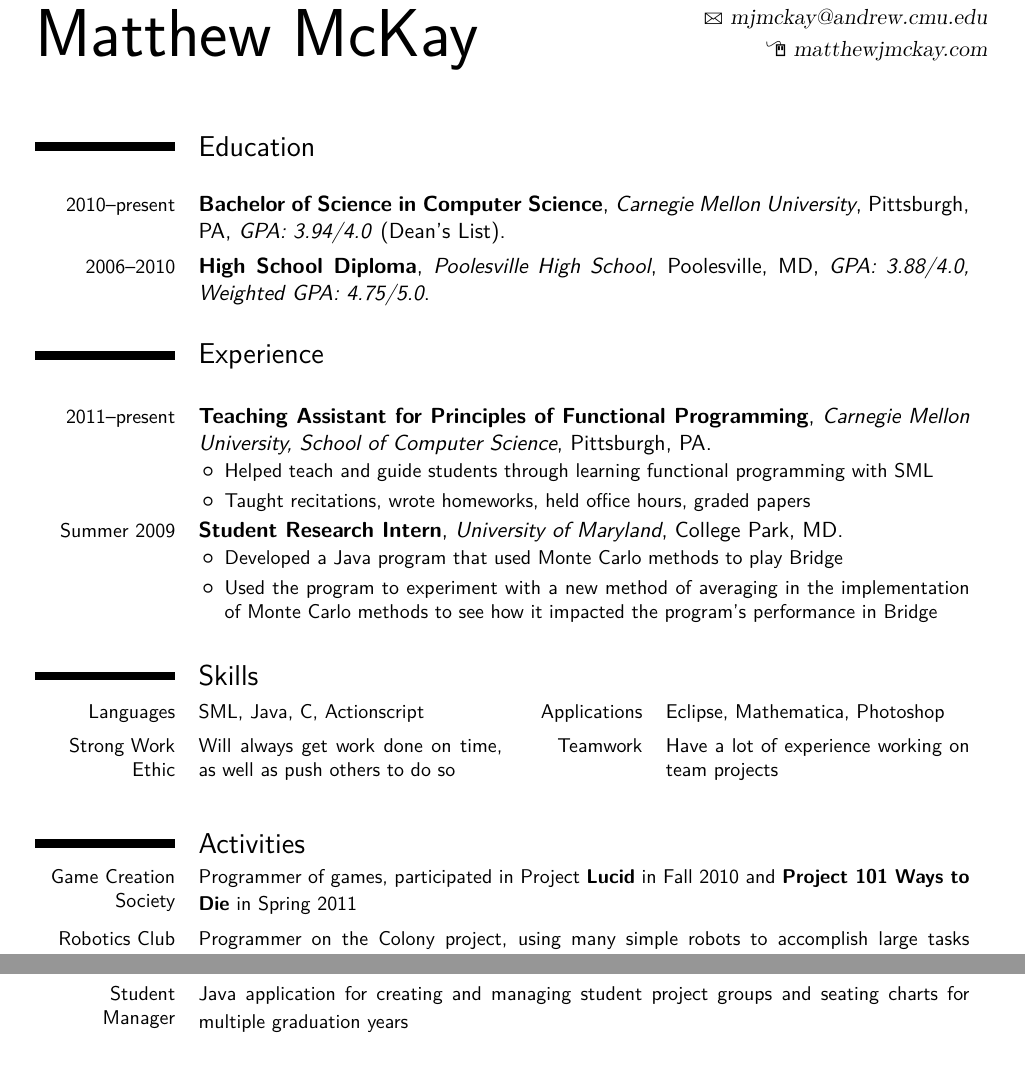
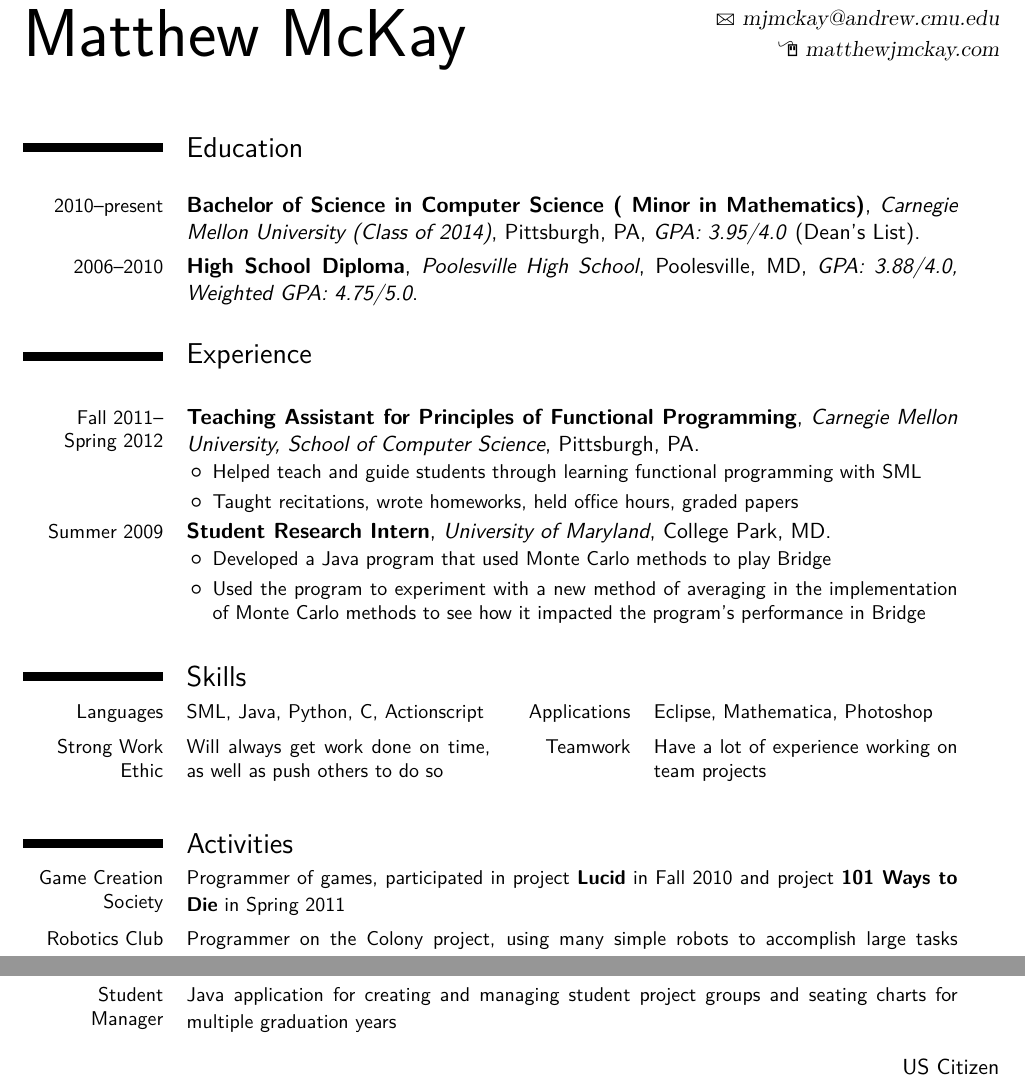
Before and after one commit to Frost36/Resume, a LaTeX CV (latex/resume.tex): two parts of the page, joined at a grey line, cut so that both start at the same text. Compiled offline with pdfLaTeX.

Commit message:
Updated GPA and end date of TAing.

```diff
--- a/latex/resume.tex
+++ b/latex/resume.tex
@@ -17,7 +17,7 @@
 \usepackage{textcomp}
 
 % adjust the page margins
-\usepackage[scale=0.8]{geometry}
+\usepackage[scale=0.82]{geometry}
 %\setlength{\hintscolumnwidth}{3cm}						% if you want to change the width of the column with the dates
 %\AtBeginDocument{\setlength{\maketitlenamewidth}{6cm}}  % only for the classic theme, if you want to change the width of your name placeholder (to leave more space for your address details
 %\AtBeginDocument{\recomputelengths}                     % required when changes are made to page layout lengths
@@ -46,10 +46,10 @@
 \begin{document}
 \maketitle
 \section{Education}
-\cventry{2010--present}{Bachelor of Science in Computer Science}{Carnegie Mellon University}{Pittsburgh, PA}{\textit{GPA: 3.94/4.0} (Dean's List)}{}
+\cventry{2010--present}{Bachelor of Science in Computer Science ( Minor in Mathematics)}{Carnegie Mellon University (Class of 2014)}{Pittsburgh, PA}{\textit{GPA: 3.95/4.0} (Dean's List)}{}
 \cventry{2006--2010}{High School Diploma}{Poolesville High School}{Poolesville, MD}{\textit{GPA: 3.88/4.0, Weighted GPA: 4.75/5.0}}{ }
 \section{Experience}
-\cventry{2011--present}{Teaching Assistant for Principles of Functional Programming}{Carnegie Mellon University, School of Computer Science}{Pittsburgh, PA}{}{
+\cventry{Fall 2011-- Spring 2012}{Teaching Assistant for Principles of Functional Programming}{Carnegie Mellon University, School of Computer Science}{Pittsburgh, PA}{}{
 \begin{itemize}%
 \item Helped teach and guide students through learning functional programming with SML
 \item Taught recitations, wrote homeworks, held office hours, graded papers
@@ -60,11 +60,11 @@
 \end{itemize}}
 
 \section{Skills}
-\cvcomputer{Languages}{SML, Java, C, Actionscript}{Applications}{Eclipse, Mathematica, Photoshop}
+\cvcomputer{Languages}{SML, Java, Python, C, Actionscript}{Applications}{Eclipse, Mathematica, Photoshop}
 \cvcomputer{Strong Work Ethic}{Will always get work done on time, as well as push others to do so}{Teamwork}{Have a lot of experience working on team projects}
 
 \section{Activities}
-\cvline{Game Creation Society}{\small Programmer of games, participated in Project \textbf{Lucid} in Fall 2010 and \textbf{Project 101 Ways to Die} in Spring 2011}
+\cvline{Game Creation Society}{\small Programmer of games, participated in project \textbf{Lucid} in Fall 2010 and project \textbf{101 Ways to Die} in Spring 2011}
 \cvline{Robotics Club}{\small Programmer on the Colony project, using many simple robots to accomplish large tasks \quad\quad\quad
 {$\circ$ Worked on the SURG project Traffic Navigation in a Low-Cost Robot Colony}}
 \cvline{Game Programming}{\small Created approximately 10 Java-based games in spare time (including a Picross creator/player, a remake of Chip’s Challenge, an arcade shooter, and Jezzball)}
@@ -72,6 +72,9 @@
 \section{Projects}
 \cvline{Modeling Software}{\small Java application that can create and run basic experimental models (similar to STELLA)}
 \cvline{Student Manager}{\small Java application for creating and managing student project groups and seating charts for multiple graduation years}
+
+\raggedleft{US Citizen}
+
 \end{document}
 
 
```
Also changed, not shown: latex/resume.pdf, latex/resume.tex (2 more changed lines).
